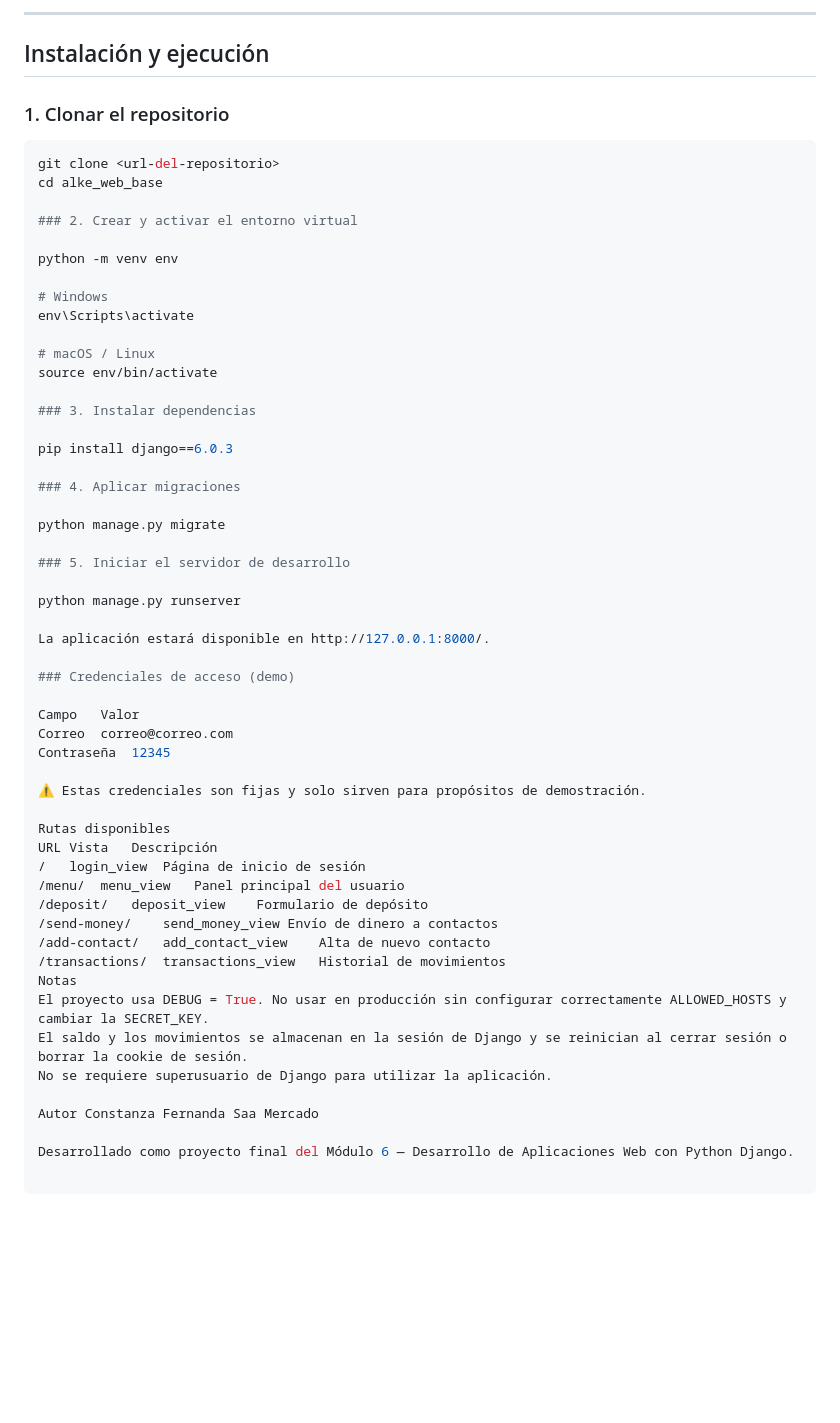
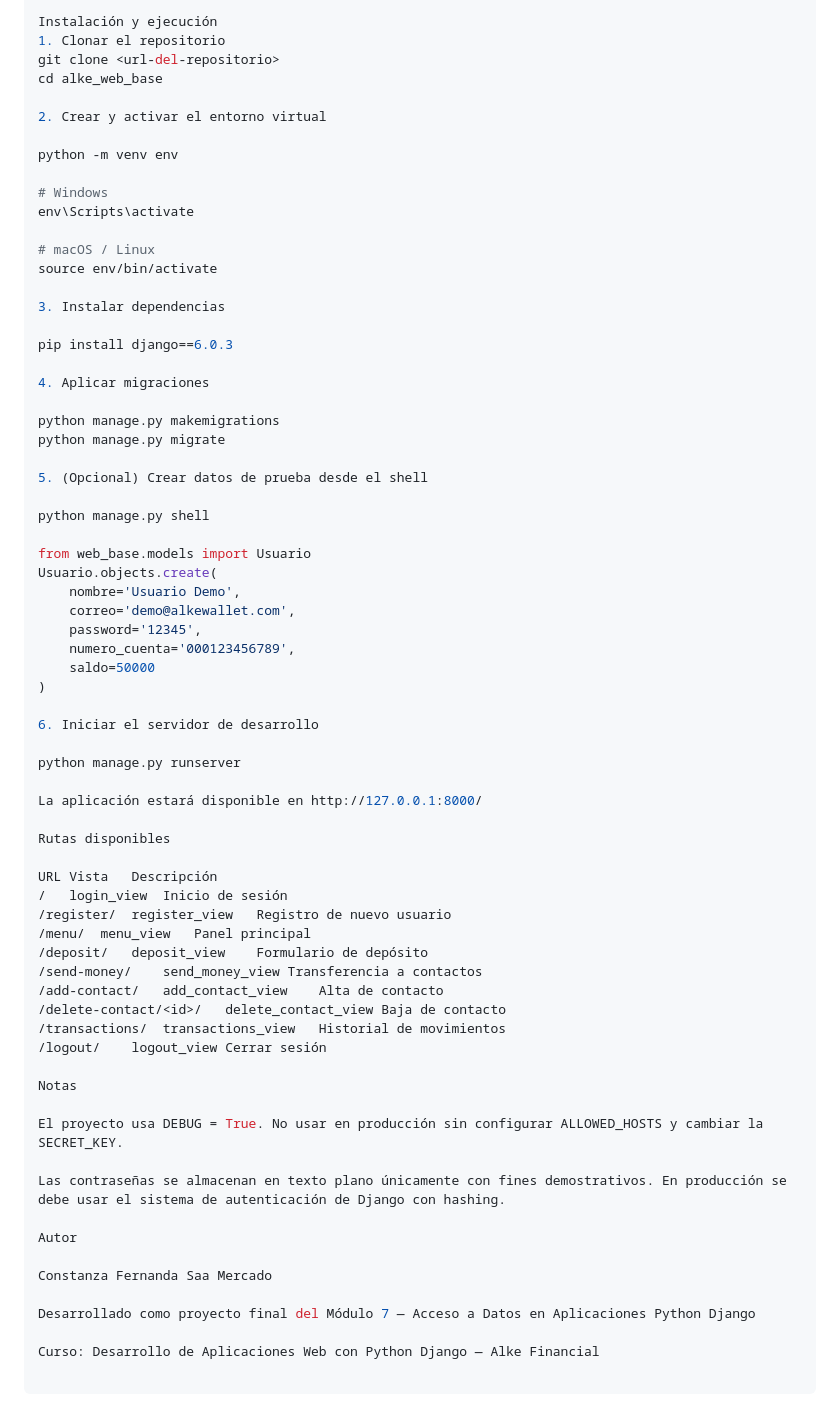
Before and after one commit to constanzasaamercado/Alke-Wallet--Alke-Financial, a Markdown page: readme.md, the part around one of its changes. GitHub-like rendering; blank space fills up the shorter version.

Commit message:
Se modifica el README

````diff
--- a/readme.md
+++ b/readme.md
@@ -73,15 +151,10 @@ alke_web_base/
 
----
-
-## Instalación y ejecución
-
-### 1. Clonar el repositorio
-
-```bash
+Instalación y ejecución
+1. Clonar el repositorio
 git clone <url-del-repositorio>
 cd alke_web_base
 
-### 2. Crear y activar el entorno virtual
+2. Crear y activar el entorno virtual
 
 python -m venv env
 
@@ -91,41 +164,57 @@ env\Scripts\activate
 # macOS / Linux
 source env/bin/activate
 
-### 3. Instalar dependencias
+3. Instalar dependencias
 
 pip install django==6.0.3
 
-### 4. Aplicar migraciones
+4. Aplicar migraciones
 
+python manage.py makemigrations
 python manage.py migrate
 
-### 5. Iniciar el servidor de desarrollo
+5. (Opcional) Crear datos de prueba desde el shell
+
+python manage.py shell
+
+from web_base.models import Usuario
+Usuario.objects.create(
+    nombre='Usuario Demo',
+    correo='demo@alkewallet.com',
+    password='12345',
+    numero_cuenta='000123456789',
+    saldo=50000
+)
+
+6. Iniciar el servidor de desarrollo
 
 python manage.py runserver
 
-La aplicación estará disponible en http://127.0.0.1:8000/.
-
-### Credenciales de acceso (demo)
-
-Campo	Valor
-Correo	correo@correo.com
-Contraseña	12345
-
-⚠️ Estas credenciales son fijas y solo sirven para propósitos de demostración.
+La aplicación estará disponible en http://127.0.0.1:8000/
 
 Rutas disponibles
+
 URL	Vista	Descripción
-/	login_view	Página de inicio de sesión
-/menu/	menu_view	Panel principal del usuario
+/	login_view	Inicio de sesión
+/register/	register_view	Registro de nuevo usuario
+/menu/	menu_view	Panel principal
 /deposit/	deposit_view	Formulario de depósito
-/send-money/	send_money_view	Envío de dinero a contactos
-/add-contact/	add_contact_view	Alta de nuevo contacto
+/send-money/	send_money_view	Transferencia a contactos
+/add-contact/	add_contact_view	Alta de contacto
+/delete-contact/<id>/	delete_contact_view	Baja de contacto
 /transactions/	transactions_view	Historial de movimientos
+/logout/	logout_view	Cerrar sesión
+
 Notas
-El proyecto usa DEBUG = True. No usar en producción sin configurar correctamente ALLOWED_HOSTS y cambiar la SECRET_KEY.
-El saldo y los movimientos se almacenan en la sesión de Django y se reinician al cerrar sesión o borrar la cookie de sesión.
-No se requiere superusuario de Django para utilizar la aplicación.
 
-Autor Constanza Fernanda Saa Mercado
+El proyecto usa DEBUG = True. No usar en producción sin configurar ALLOWED_HOSTS y cambiar la SECRET_KEY.
 
-Desarrollado como proyecto final del Módulo 6 — Desarrollo de Aplicaciones Web con Python Django.
+Las contraseñas se almacenan en texto plano únicamente con fines demostrativos. En producción se debe usar el sistema de autenticación de Django con hashing.
+
+Autor
+
+Constanza Fernanda Saa Mercado
+
+Desarrollado como proyecto final del Módulo 7 — Acceso a Datos en Aplicaciones Python Django
+
+Curso: Desarrollo de Aplicaciones Web con Python Django — Alke Financial
````
Also changed, not shown: other parts of readme.md (+124 -46 lines).
